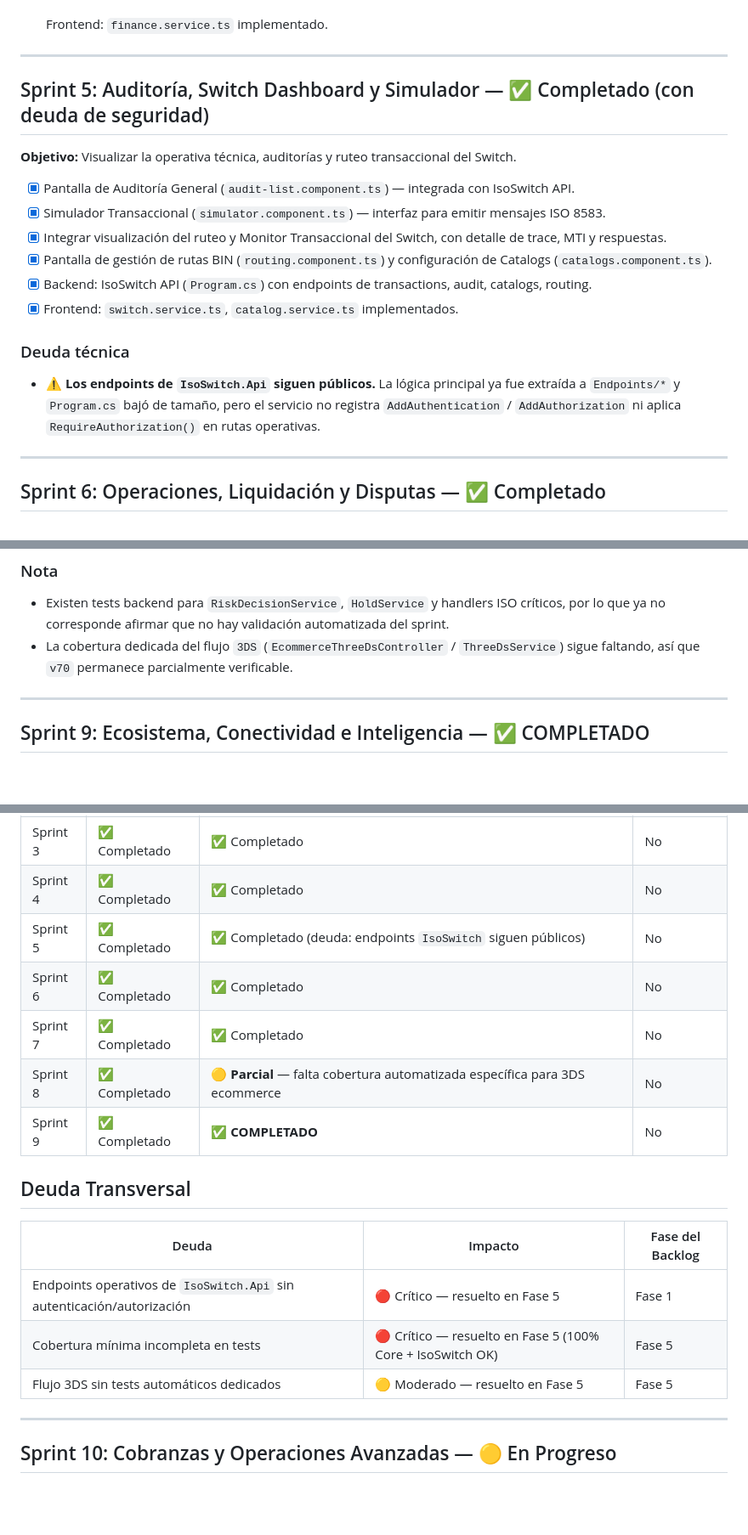
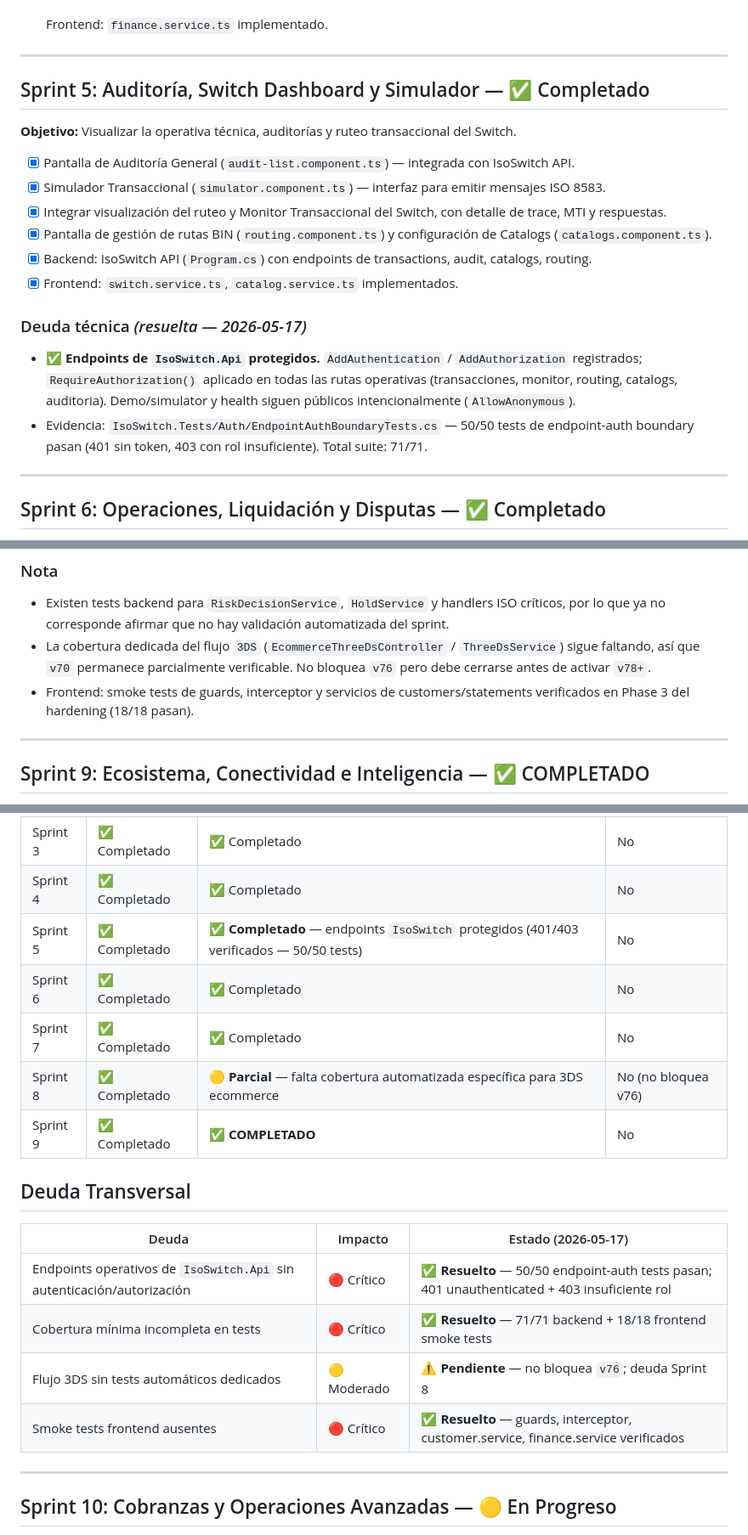
Before and after one commit to conejo64/CreditAdnDebit, a Markdown page: funcional/Sprints.md, 3 parts joined by grey strips. Shown at 85% size. GitHub-like rendering; blank space fills up the shorter version.

```diff
--- a/funcional/Sprints.md
+++ b/funcional/Sprints.md
@@ -92,7 +92,7 @@
 
 ---
 
-## Sprint 5: Auditoría, Switch Dashboard y Simulador — ✅ Completado (con deuda de seguridad)
+## Sprint 5: Auditoría, Switch Dashboard y Simulador — ✅ Completado
 
 **Objetivo:** Visualizar la operativa técnica, auditorías y ruteo transaccional del Switch.
 
@@ -103,9 +103,10 @@
 - [x] Backend: IsoSwitch API (`Program.cs`) con endpoints de transactions, audit, catalogs, routing.
 - [x] Frontend: `switch.service.ts`, `catalog.service.ts` implementados.
 
-### Deuda técnica
+### Deuda técnica *(resuelta — 2026-05-17)*
 
-- **⚠️ Los endpoints de `IsoSwitch.Api` siguen públicos.** La lógica principal ya fue extraída a `Endpoints/*` y `Program.cs` bajó de tamaño, pero el servicio no registra `AddAuthentication` / `AddAuthorization` ni aplica `RequireAuthorization()` en rutas operativas.
+- **✅ Endpoints de `IsoSwitch.Api` protegidos.** `AddAuthentication` / `AddAuthorization` registrados; `RequireAuthorization()` aplicado en todas las rutas operativas (transacciones, monitor, routing, catalogs, auditoria). Demo/simulator y health siguen públicos intencionalmente (`AllowAnonymous`).
+- Evidencia: `IsoSwitch.Tests/Auth/EndpointAuthBoundaryTests.cs` — 50/50 tests de endpoint-auth boundary pasan (401 sin token, 403 con rol insuficiente). Total suite: 71/71.
 
 
 ---
@@ -151,7 +152,8 @@
 ### Nota
 
 - Existen tests backend para `RiskDecisionService`, `HoldService` y handlers ISO críticos, por lo que ya no corresponde afirmar que no hay validación automatizada del sprint.
-- La cobertura dedicada del flujo `3DS` (`EcommerceThreeDsController` / `ThreeDsService`) sigue faltando, así que `v70` permanece parcialmente verificable.
+- La cobertura dedicada del flujo `3DS` (`EcommerceThreeDsController` / `ThreeDsService`) sigue faltando, así que `v70` permanece parcialmente verificable. No bloquea `v76` pero debe cerrarse antes de activar `v78+`.
+- Frontend: smoke tests de guards, interceptor y servicios de customers/statements verificados en Phase 3 del hardening (18/18 pasan).
 
 ---
 
@@ -195,19 +197,20 @@
 | Sprint 2 | ✅ Completado | ✅ **Completado** — customers/accounts operan contra API real y `IssuerController` está protegido | No |
 | Sprint 3 | ✅ Completado | ✅ Completado | No |
 | Sprint 4 | ✅ Completado | ✅ Completado | No |
-| Sprint 5 | ✅ Completado | ✅ Completado (deuda: endpoints `IsoSwitch` siguen públicos) | No |
+| Sprint 5 | ✅ Completado | ✅ **Completado** — endpoints `IsoSwitch` protegidos (401/403 verificados — 50/50 tests) | No |
 | Sprint 6 | ✅ Completado | ✅ Completado | No |
 | Sprint 7 | ✅ Completado | ✅ Completado | No |
-| Sprint 8 | ✅ Completado | 🟡 **Parcial** — falta cobertura automatizada específica para 3DS ecommerce | No |
+| Sprint 8 | ✅ Completado | 🟡 **Parcial** — falta cobertura automatizada específica para 3DS ecommerce | No (no bloquea v76) |
 | Sprint 9 | ✅ Completado | ✅ **COMPLETADO** | No |
 
 ## Deuda Transversal
 
-| Deuda | Impacto | Fase del Backlog |
-|-------|---------|-----------------|
-| Endpoints operativos de `IsoSwitch.Api` sin autenticación/autorización | 🔴 Crítico — resuelto en Fase 5 | Fase 1 |
-| Cobertura mínima incompleta en tests | 🔴 Crítico — resuelto en Fase 5 (100% Core + IsoSwitch OK) | Fase 5 |
-| Flujo 3DS sin tests automáticos dedicados | 🟡 Moderado — resuelto en Fase 5 | Fase 5 |
+| Deuda | Impacto | Estado (2026-05-17) |
+|-------|---------|---------------------|
+| Endpoints operativos de `IsoSwitch.Api` sin autenticación/autorización | 🔴 Crítico | ✅ **Resuelto** — 50/50 endpoint-auth tests pasan; 401 unauthenticated + 403 insuficiente rol |
+| Cobertura mínima incompleta en tests | 🔴 Crítico | ✅ **Resuelto** — 71/71 backend + 18/18 frontend smoke tests |
+| Flujo 3DS sin tests automáticos dedicados | 🟡 Moderado | ⚠️ **Pendiente** — no bloquea `v76`; deuda Sprint 8 |
+| Smoke tests frontend ausentes | 🔴 Crítico | ✅ **Resuelto** — guards, interceptor, customer.service, finance.service verificados |
 
 ---
 
```
Also changed, not shown: other parts of funcional/Sprints.md (+1 -1 lines), funcional/BackLog.md (+35 -23 lines).
